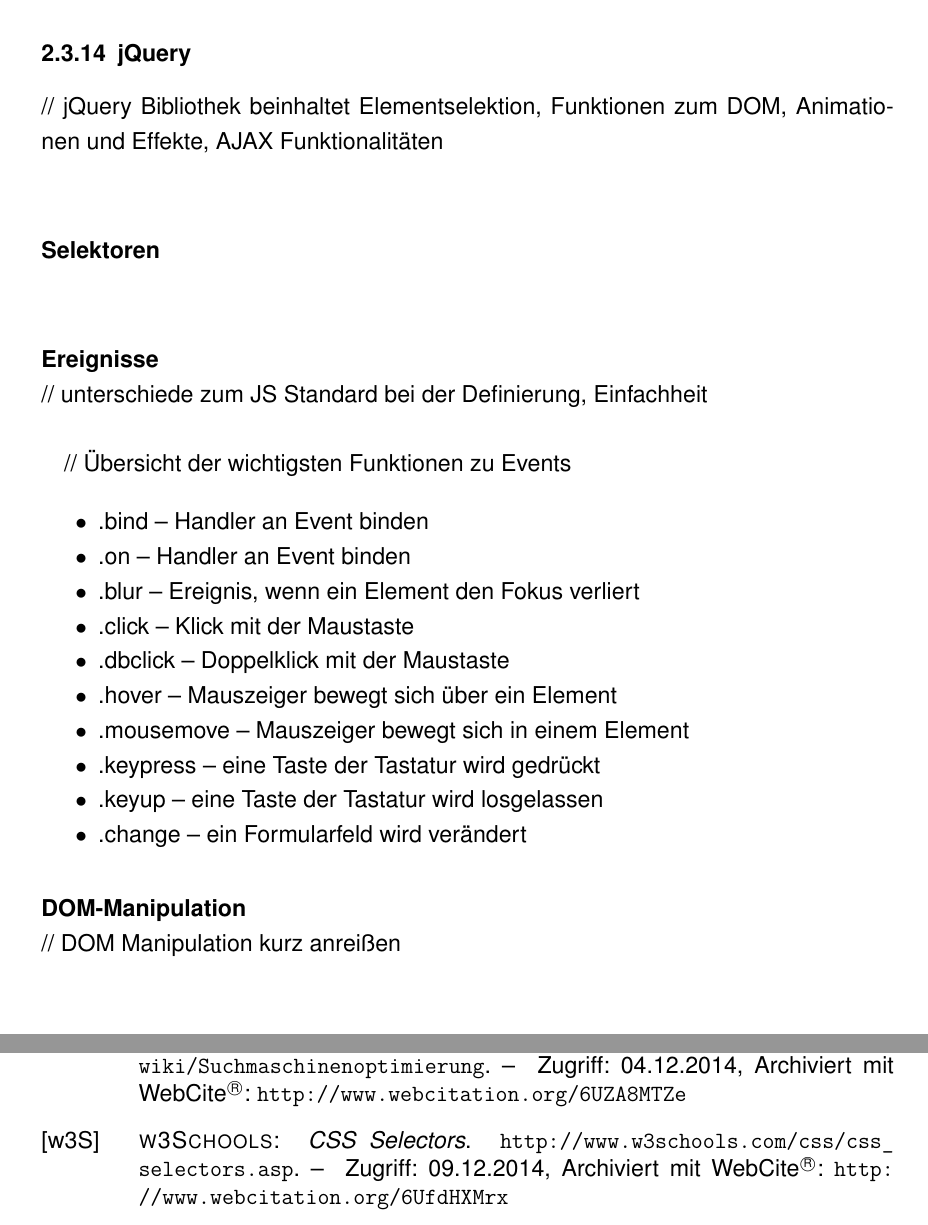
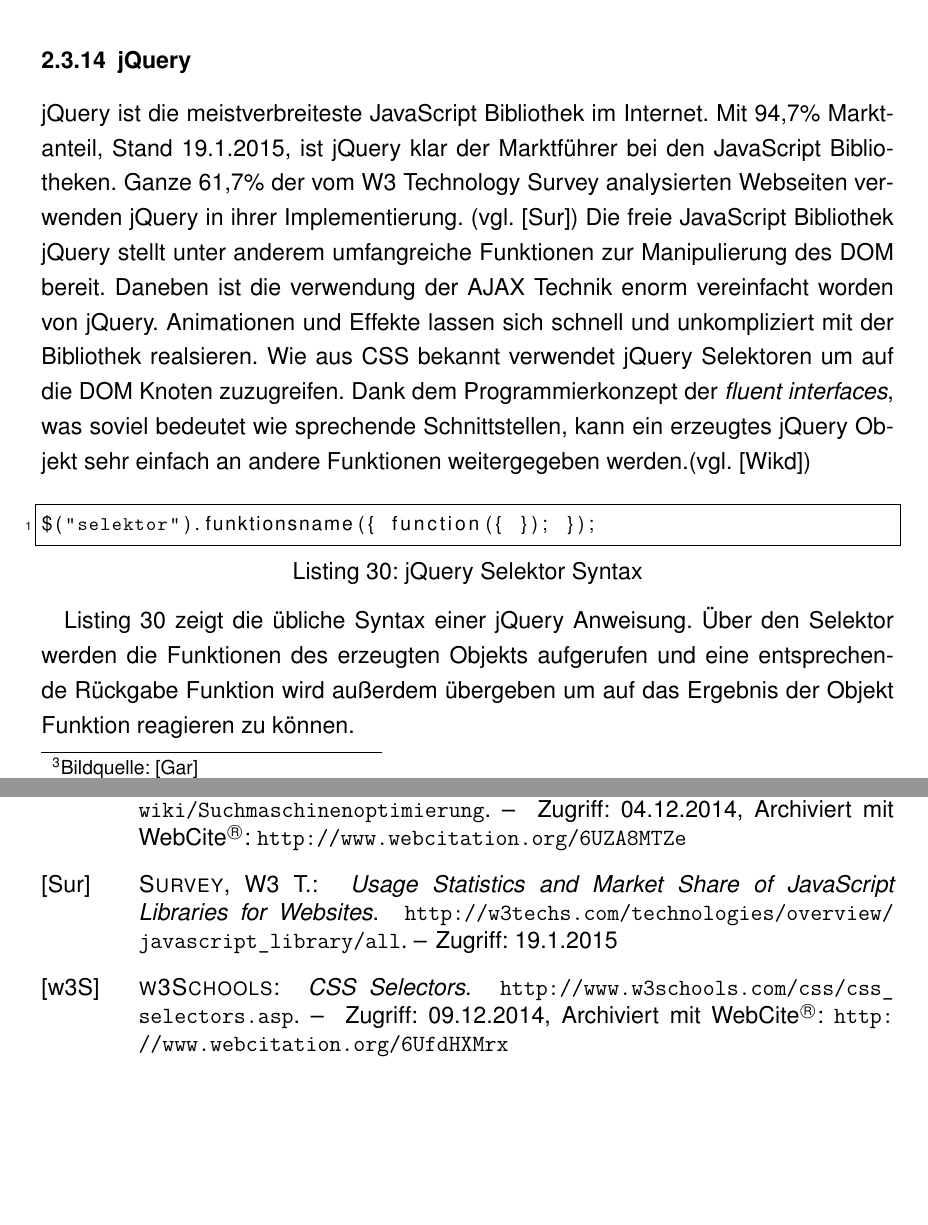
Before and after one commit to nimble-123/BA, a LaTeX document (Abschlussarbeit.tex, which reads 2_technologien.tex, Literatur.bib): two parts of pages 35 and 47 of 49 before the commit and two parts of pages 34 and 46 of 49 after it, joined at a grey line, cut so that both start at the same text, the shorter picture padded with empty space. The pictures show the PDF file Abschlussarbeit.pdf that the author committed with the source.

Commit message:
jQuery Kapitel fertig -Literatureinträge hinzugefügt -Bild für AJAX geändert, besseres passformat

```diff
--- a/2_technologien.tex
+++ b/2_technologien.tex
@@ -602,30 +610,38 @@
 \footnotetext{Bildquelle: \cite{JesseJGarret}}
 
 \subsubsection{jQuery}
-// jQuery Bibliothek beinhaltet Elementselektion, Funktionen zum DOM, Animationen und Effekte, AJAX Funktionalitäten\\
+jQuery ist die meistverbreiteste JavaScript Bibliothek im Internet. Mit 94,7\% Marktanteil, Stand 19.1.2015, ist jQuery klar der Marktführer bei den JavaScript Bibliotheken. Ganze 61,7\% der vom W3 Technology Survey analysierten Webseiten verwenden jQuery in ihrer Implementierung. (vgl. \cite{w3tech}) Die freie JavaScript Bibliothek jQuery stellt unter anderem umfangreiche Funktionen zur Manipulierung des DOM bereit. Daneben ist die verwendung der AJAX Technik enorm vereinfacht worden von jQuery. Animationen und Effekte lassen sich schnell und unkompliziert mit der Bibliothek realsieren. Wie aus CSS bekannt verwendet jQuery Selektoren um auf die DOM Knoten zuzugreifen. Dank dem Programmierkonzept der \textit{fluent interfaces}, was soviel bedeutet wie sprechende Schnittstellen, kann ein erzeugtes jQuery Objekt sehr einfach an andere Funktionen weitergegeben werden.(vgl. \cite{wikijquery})
 
-\paragraph{Selektoren}$\;$ \\
+%\paragraph{Selektoren}$\;$ \\
+%Die typische Syntax eines jQuery Selektors sieht wie in Listing \ref{lst:jqueryselektor} aus.
 
-\paragraph{Ereignisse}$\;$ \\
-// unterschiede zum JS Standard bei der Definierung, Einfachheit\\
+	\vspace{1em}
+	\begin{lstlisting}[frame=htrbl, caption=jQuery Selektor Syntax, label=lst:jqueryselektor]
+$("selektor").funktionsname({ function({ }); });
+	\end{lstlisting}
 
-// Übersicht der wichtigsten Funktionen zu Events
-	\vspace{1em}
-    \begin{compactitem}
-	    \item .bind – Handler an Event binden
-	    \item .on – Handler an Event binden
-	    \item .blur – Ereignis, wenn ein Element den Fokus verliert
-	    \item .click – Klick mit der Maustaste
-	    \item .dbclick – Doppelklick mit der Maustaste
-	    \item .hover – Mauszeiger bewegt sich über ein Element
-	    \item .mousemove – Mauszeiger bewegt sich in einem Element
-	    \item .keypress – eine Taste der Tastatur wird gedrückt
-	    \item .keyup – eine Taste der Tastatur wird losgelassen
-	    \item .change – ein Formularfeld wird verändert
-    \end{compactitem}
+Listing \ref{lst:jqueryselektor} zeigt die übliche Syntax einer jQuery Anweisung. Über den Selektor werden die Funktionen des erzeugten Objekts aufgerufen und eine entsprechende Rückgabe Funktion wird außerdem übergeben um auf das Ergebnis der Objekt Funktion reagieren zu können.
 
-\paragraph{DOM-Manipulation}$\;$ \\
-// DOM Manipulation kurz anreißen\\
+%\paragraph{Ereignisse}$\;$ \\
+%// unterschiede zum JS Standard bei der Definierung, Einfachheit\\
+%
+%// Übersicht der wichtigsten Funktionen zu Events
+%	\vspace{1em}
+%    \begin{compactitem}
+%	    \item .bind – Handler an Event binden
+%	    \item .on – Handler an Event binden
+%	    \item .blur – Ereignis, wenn ein Element den Fokus verliert
+%	    \item .click – Klick mit der Maustaste
+%	    \item .dbclick – Doppelklick mit der Maustaste
+%	    \item .hover – Mauszeiger bewegt sich über ein Element
+%	    \item .mousemove – Mauszeiger bewegt sich in einem Element
+%	    \item .keypress – eine Taste der Tastatur wird gedrückt
+%	    \item .keyup – eine Taste der Tastatur wird losgelassen
+%	    \item .change – ein Formularfeld wird verändert
+%    \end{compactitem}
+%
+%\paragraph{DOM-Manipulation}$\;$ \\
+%// DOM Manipulation kurz anreißen\\
 
 %\subsection{ABAP}
 %// Herkunft/Entstehung\\
--- a/Literatur.bib
+++ b/Literatur.bib
@@ -422,3 +422,17 @@
 	url = {http://scn.sap.com/docs/DOC-41321},
 	note = {Zugriff: 18.1.2015}
 }
+
+@ONLINE{w3tech,
+	title = {Usage Statistics and Market Share of JavaScript Libraries for Websites},
+	author = {W3 Technology Survey},
+	url = {http://w3techs.com/technologies/overview/javascript_library/all},
+	note = {Zugriff: 19.1.2015}
+}
+
+@ONLINE{wikijquery,
+	title = {jQuery},
+	author = {Wikipedia},
+	url = {http://de.wikipedia.org/wiki/JQuery},
+	note = {Zugriff: 19.1.2015}
+}
```
Also changed, not shown: Abschlussarbeit.pdf, 2_technologien.tex (14 more changed lines).
